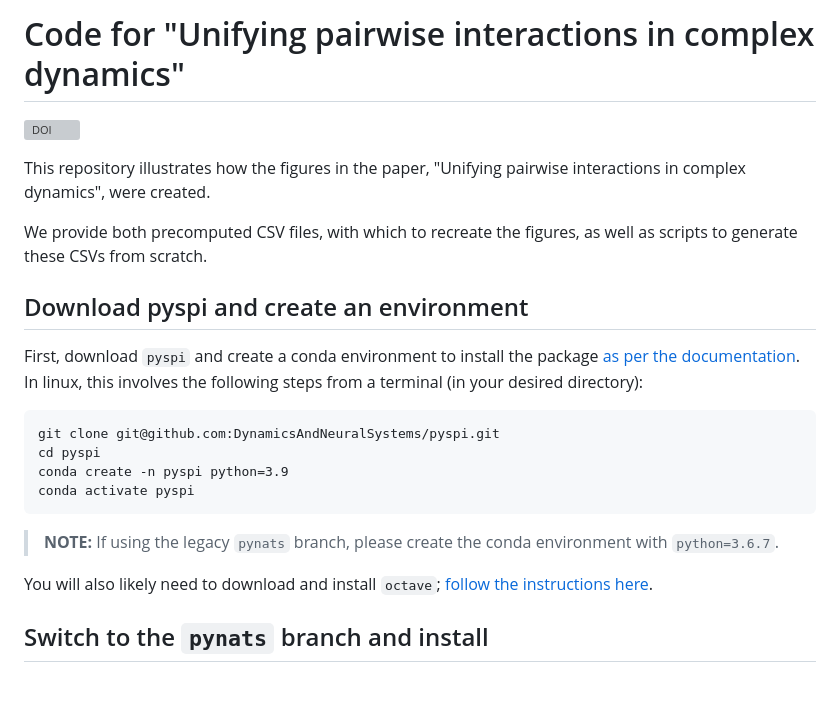
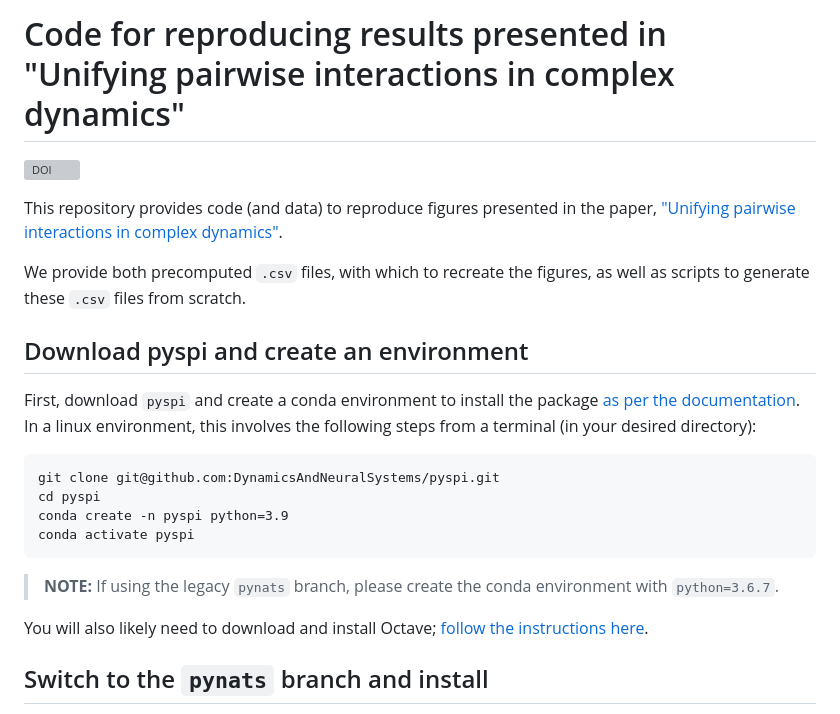
Before and after one commit to DynamicsAndNeuralSystems/pyspi_paper_code, a Markdown page: README.md, the part around the change. Rendered like a GitHub page; blank space fills up the shorter version; grey boxes are pictures that could not be loaded.

````diff
--- a/README.md
+++ b/README.md
@@ -1,15 +1,15 @@
-# Code for "Unifying pairwise interactions in complex dynamics"
+# Code for reproducing results presented in "Unifying pairwise interactions in complex dynamics"
 
 [![DOI](https://zenodo.org/badge/651395505.svg)](https://zenodo.org/badge/latestdoi/651395505)
 
-This repository illustrates how the figures in the paper, "Unifying pairwise interactions in complex dynamics", were created.
+This repository provides code (and data) to reproduce figures presented in the paper, ["Unifying pairwise interactions in complex dynamics"](https://arxiv.org/abs/2201.11941).
 
-We provide both precomputed CSV files, with which to recreate the figures, as well as scripts to generate these CSVs from scratch.
+We provide both precomputed `.csv` files, with which to recreate the figures, as well as scripts to generate these `.csv` files from scratch.
 
 ## Download pyspi and create an environment
 
 First, download `pyspi` and create a conda environment to install the package [as per the documentation](https://pyspi-toolkit.readthedocs.io/en/latest/).
-In linux, this involves the following steps from a terminal (in your desired directory):
+In a linux environment, this involves the following steps from a terminal (in your desired directory):
 
 ```
 git clone git@github.com:DynamicsAndNeuralSystems/pyspi.git
@@ -20,7 +20,7 @@ conda activate pyspi
 
 > **NOTE:** If using the legacy `pynats` branch, please create the conda environment with `python=3.6.7`.
 
-You will also likely need to download and install `octave`; [follow the instructions here](https://octave.org/download).
+You will also likely need to download and install Octave; [follow the instructions here](https://octave.org/download).
 
 ## Switch to the `pynats` branch and install
 
````
